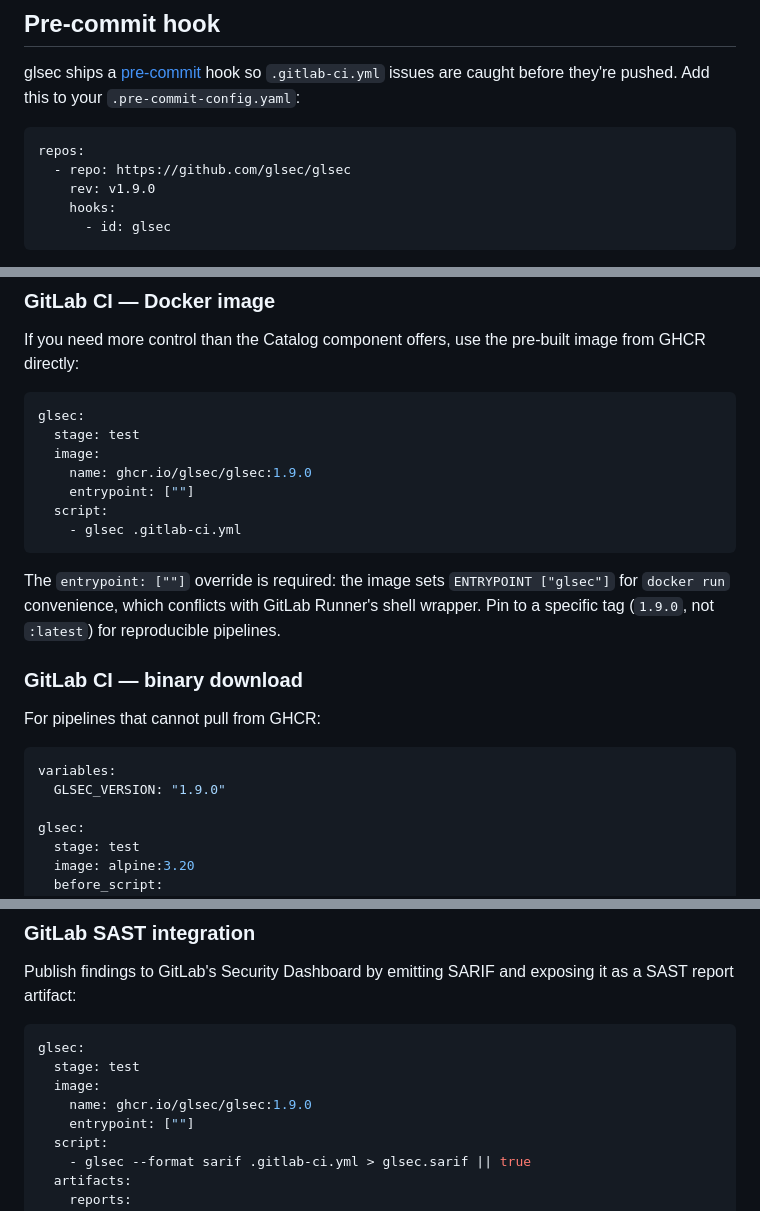
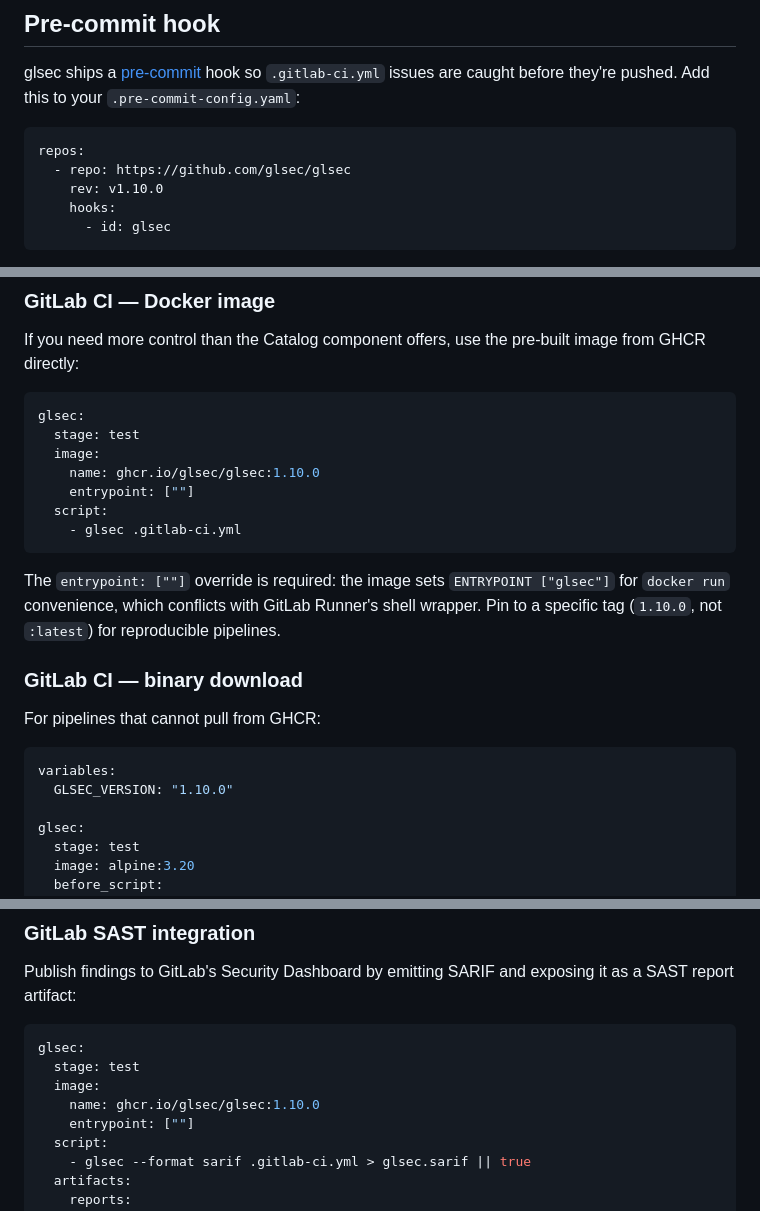
Before and after one commit to glsec/glsec, a Markdown page: README.md, 3 parts joined by grey strips. GitHub-like rendering.

Commit message:
chore: bump doc version examples to 1.10.0 for release (#383)

````diff
--- a/README.md
+++ b/README.md
@@ -221,7 +221,7 @@ glsec ships a [pre-commit](https://pre-commit.com/) hook so `.gitlab-ci.yml` iss
 ```yaml
 repos:
   - repo: https://github.com/glsec/glsec
-    rev: v1.9.0
+    rev: v1.10.0
     hooks:
       - id: glsec
 ```
@@ -312,13 +312,13 @@ If you need more control than the Catalog component offers, use the pre-built im
 glsec:
   stage: test
   image:
-    name: ghcr.io/glsec/glsec:1.9.0
+    name: ghcr.io/glsec/glsec:1.10.0
     entrypoint: [""]
   script:
     - glsec .gitlab-ci.yml
 ```
 
-The `entrypoint: [""]` override is required: the image sets `ENTRYPOINT ["glsec"]` for `docker run` convenience, which conflicts with GitLab Runner's shell wrapper. Pin to a specific tag (`1.9.0`, not `:latest`) for reproducible pipelines.
+The `entrypoint: [""]` override is required: the image sets `ENTRYPOINT ["glsec"]` for `docker run` convenience, which conflicts with GitLab Runner's shell wrapper. Pin to a specific tag (`1.10.0`, not `:latest`) for reproducible pipelines.
 
 ### GitLab CI — binary download
 
@@ -326,7 +326,7 @@ For pipelines that cannot pull from GHCR:
 
 ```yaml
 variables:
-  GLSEC_VERSION: "1.9.0"
+  GLSEC_VERSION: "1.10.0"
 
 glsec:
   stage: test
@@ -348,7 +348,7 @@ Publish findings to GitLab's Security Dashboard by emitting SARIF and exposing i
 glsec:
   stage: test
   image:
-    name: ghcr.io/glsec/glsec:1.9.0
+    name: ghcr.io/glsec/glsec:1.10.0
     entrypoint: [""]
   script:
     - glsec --format sarif .gitlab-ci.yml > glsec.sarif || true
````
Also changed, not shown: other parts of README.md (+1 -1 lines).
